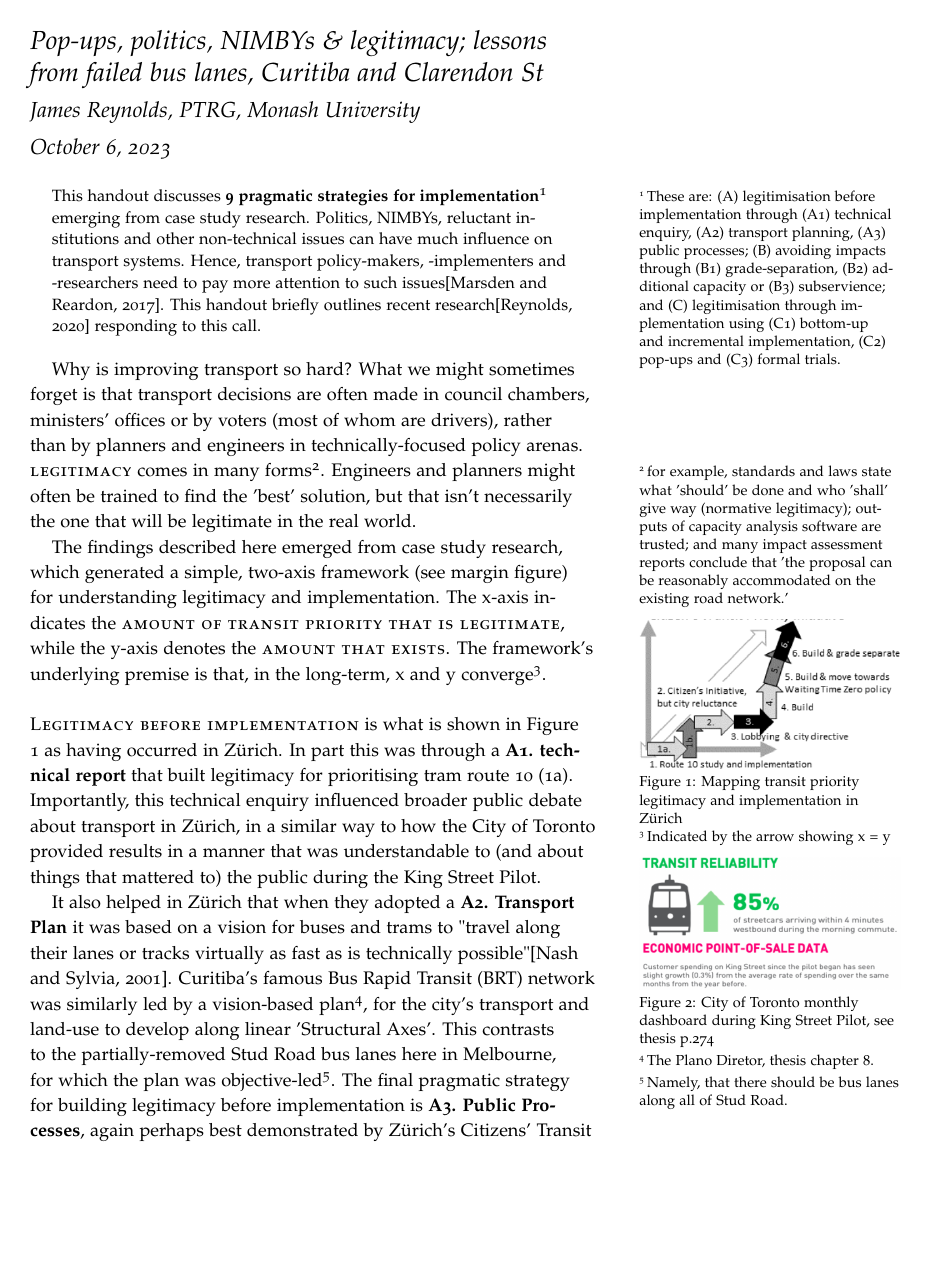
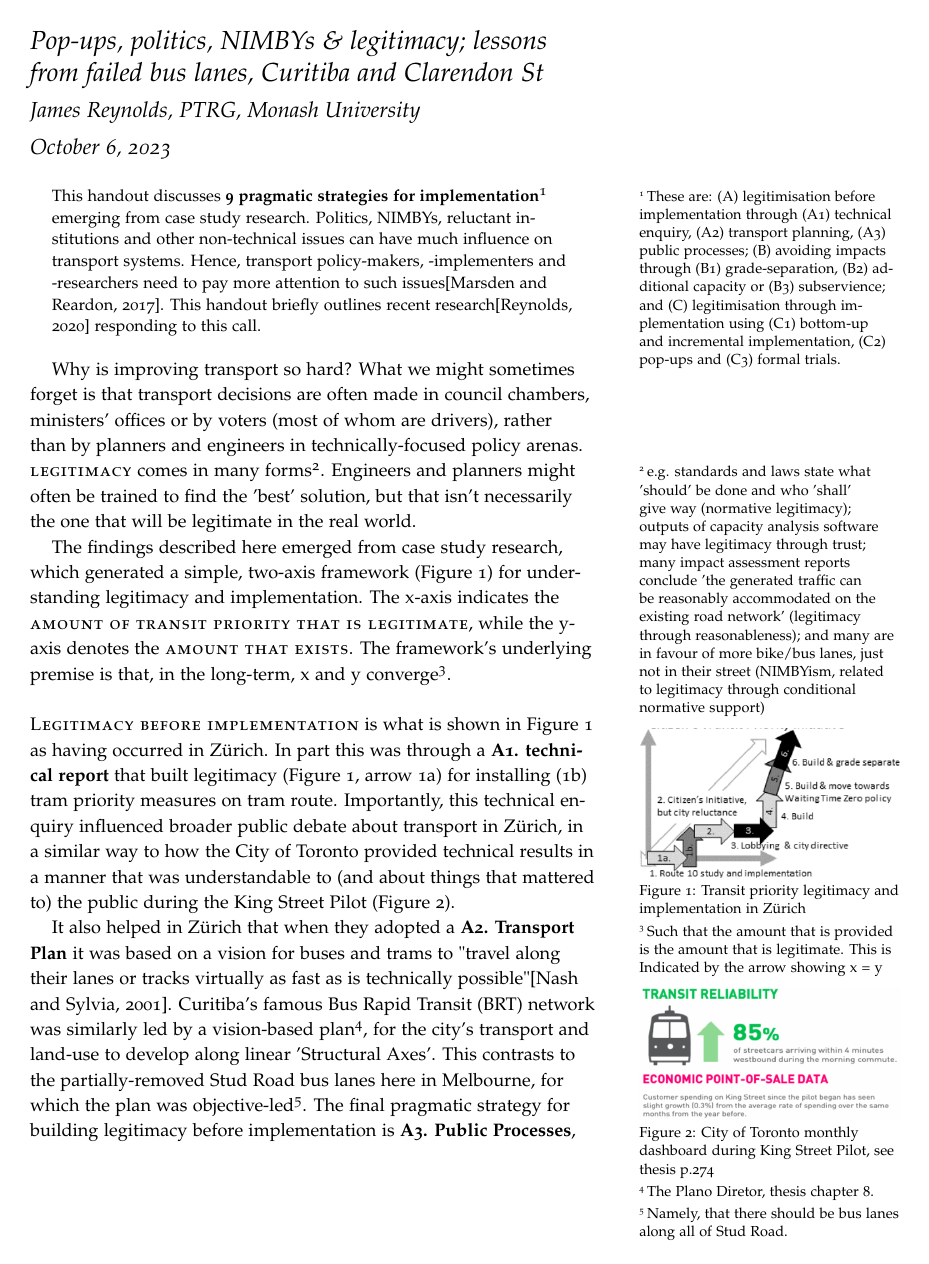
Before and after one commit to James-Reynolds/handout_implementation_transit_priority, a LaTeX document (implementation_transit_priority_handout.tex): page 1 of 3. The pictures show the PDF file implementation_transit_priority_handout.pdf that the author committed with the source.

Commit message:
Melbourne Transport Camp 2023 version.

```diff
--- a/implementation_transit_priority_handout.tex
+++ b/implementation_transit_priority_handout.tex
@@ -41,20 +41,20 @@ This handout discusses \textbf{9 pragmatic strategies for implementation}\footno
 
 %\printclassoptions
 
-Why is improving transport so hard? What we might sometimes forget is that transport decisions are often made in council chambers, ministers' offices or by voters (most of whom are drivers), rather than by planners and engineers in technically-focused policy arenas.  \smallcaps{Legitimacy} comes in many forms\footnote{for example, standards and laws state what 'should' be done and who 'shall' give way (normative legitimacy);  outputs of capacity analysis software are trusted; and many impact assessment reports conclude that 'the proposal can be reasonably accommodated on the existing road network.'}. Engineers and planners might often be trained to find the 'best' solution, but that isn't necessarily the one that will be legitimate in the real world.
+Why is improving transport so hard? What we might sometimes forget is that transport decisions are often made in council chambers, ministers' offices or by voters (most of whom are drivers), rather than by planners and engineers in technically-focused policy arenas.  \smallcaps{Legitimacy} comes in many forms\footnote{e.g. standards and laws state what 'should' be done and who 'shall' give way (normative legitimacy);  outputs of capacity analysis software may have legitimacy through trust; many impact assessment reports conclude 'the generated traffic can be reasonably accommodated on the existing road network' (legitimacy through reasonableness); and many are in favour of more bike/bus lanes, just not in their street (NIMBYism, related to legitimacy through conditional normative support)}. Engineers and planners might often be trained to find the 'best' solution, but that isn't necessarily the one that will be legitimate in the real world.
 
 
 
 \begin{marginfigure}%
   \includegraphics[width=\linewidth]{Zurich}
-  \caption{Mapping transit priority legitimacy and implementation in Zürich}
+  \caption{Transit priority legitimacy and implementation in Zürich}
   \label{fig:Zurich}
 \end{marginfigure}
 
 
-The findings described here emerged from case study research, which generated a simple, two-axis framework (see margin figure) for understanding legitimacy and implementation. The x-axis indicates the \smallcaps{amount of transit priority that is legitimate}, while the y-axis denotes the \smallcaps{amount that exists}.  The framework's underlying premise is that, in the long-term,  x and y converge\footnote{Indicated by the arrow showing x = y}.
+The findings described here emerged from case study research, which generated a simple, two-axis framework (Figure 1) for understanding legitimacy and implementation. The x-axis indicates the \smallcaps{amount of transit priority that is legitimate}, while the y-axis denotes the \smallcaps{amount that exists}.  The framework's underlying premise is that, in the long-term,  x and y converge\footnote{Such that the amount that is provided is the amount that is legitimate. This is Indicated by the arrow showing x = y}.
 
-\newthought{Legitimacy before implementation} is what is shown in Figure 1 as having occurred in Zürich. In part this was through a \textbf{A1. technical report} that built legitimacy for prioritising tram route 10 (1a). Importantly, this technical enquiry influenced broader public debate about transport in Zürich, in a similar way to how the City of Toronto provided results in a manner that was understandable to (and about things that mattered to) the public during the King Street Pilot.
+\newthought{Legitimacy before implementation} is what is shown in Figure 1 as having occurred in Zürich. In part this was through a \textbf{A1. technical report} that built legitimacy (Figure 1, arrow 1a) for installing (1b) tram priority measures on tram route. Importantly, this technical enquiry influenced broader public debate about transport in Zürich, in a similar way to how the City of Toronto provided technical results in a manner that was understandable to (and about things that mattered to) the public during the King Street Pilot (Figure 2).
 \begin{marginfigure}%
   \includegraphics[width=\linewidth]{Toronto_dashboard_1}
    \includegraphics[width=\linewidth]{Toronto_dashboard_4}
```
Also changed, not shown: implementation_transit_priority_handout.pdf, implementation_transit_priority_handout.tex (6 more changed lines).
